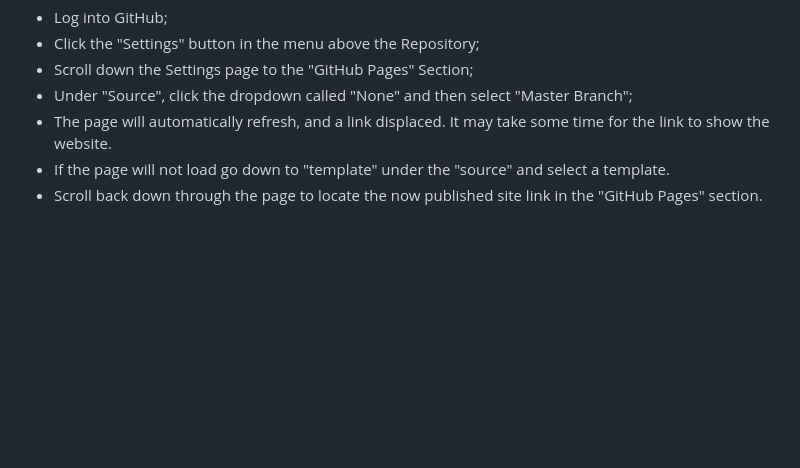
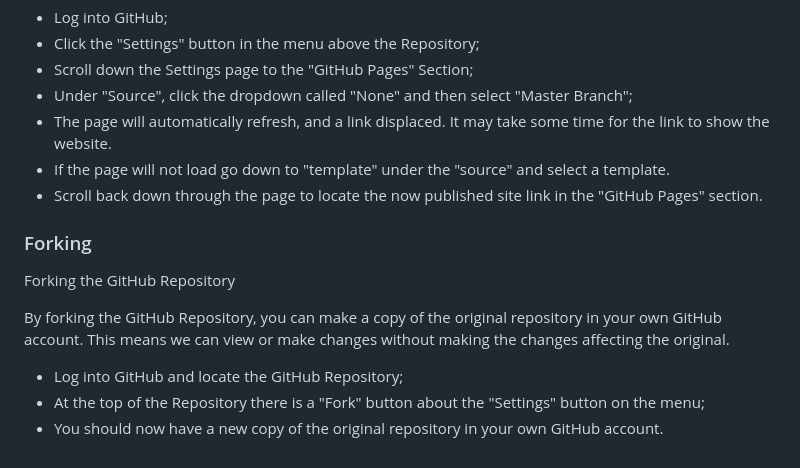
Before and after one commit to TeodoraAlina/Cinephilia-Quiz, a Markdown page: README.md, the part around the change. Rendered like a GitHub page; blank space fills up the shorter version.

Commit message:
Add forking to readme.md file

```diff
--- a/README.md
+++ b/README.md
@@ -159,3 +159,14 @@ The project was deployed with the following steps
 * The page will automatically refresh, and a link displaced. It may take some time for the link to show the website.
 * If the page will not load go down to "template" under the "source" and select a template.
 * Scroll back down through the page to locate the now published site link in the "GitHub Pages" section.
+
+
+### Forking
+
+Forking the GitHub Repository
+
+By forking the GitHub Repository, you can make a copy of the original repository in your own GitHub account. This means we can view or make changes without making the changes affecting the original.
+
+* Log into GitHub and locate the GitHub Repository;
+* At the top of the Repository there is a "Fork" button about the "Settings" button on the menu;
+* You should now have a new copy of the original repository in your own GitHub account.
```
